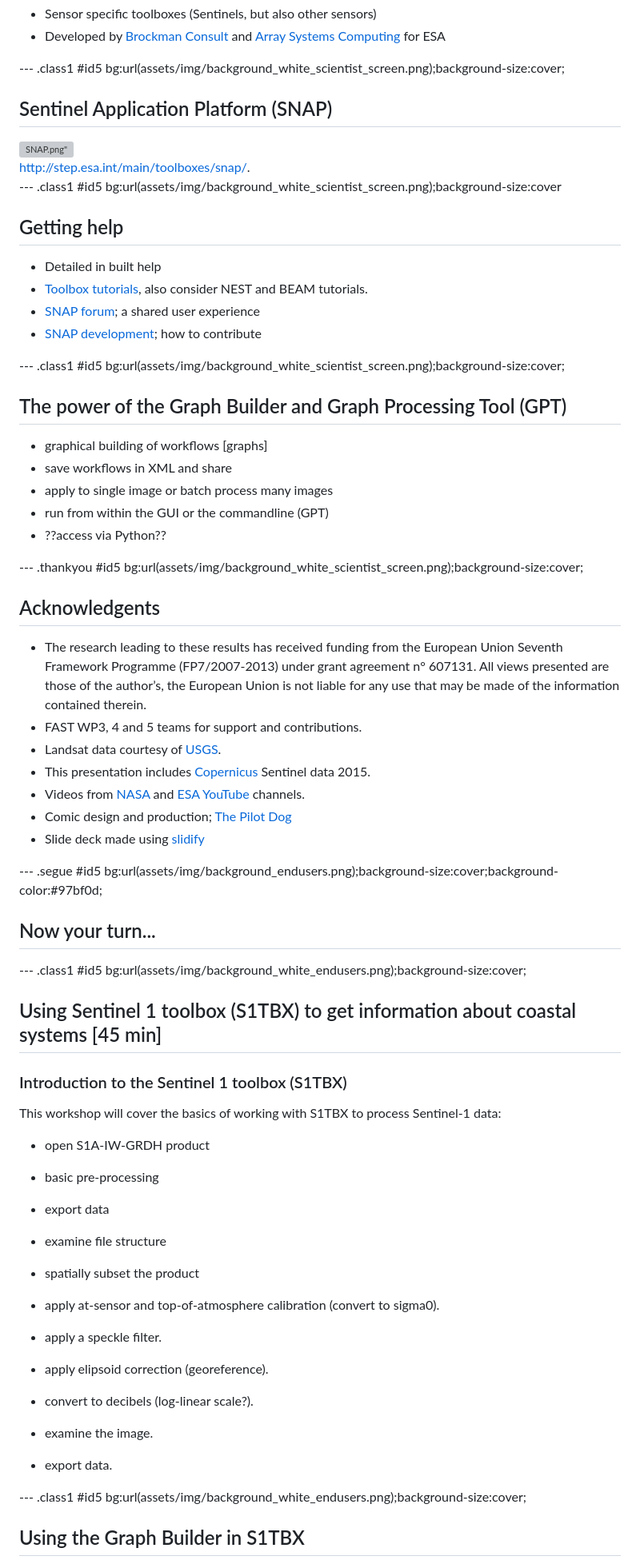
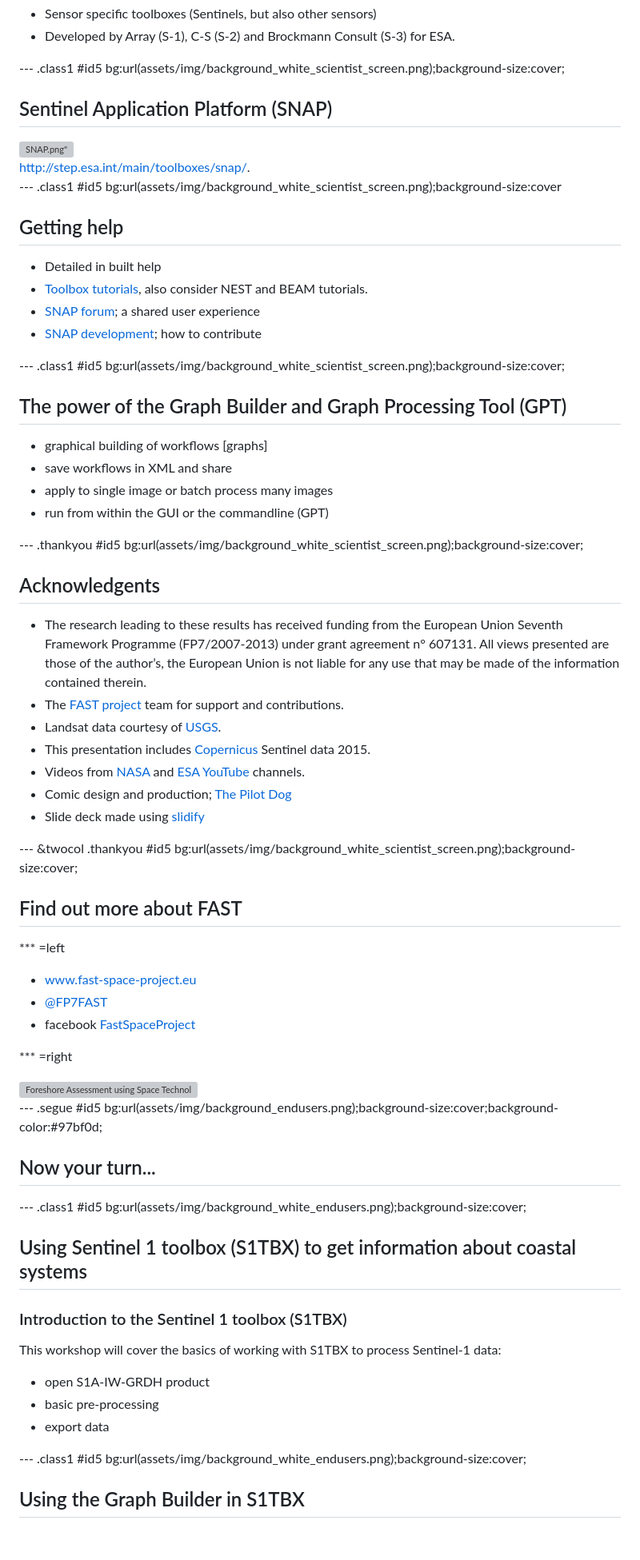
Before and after one commit to edwardpmorris/dsd_fast_teaching, a Markdown page: index.md, the part around one of its changes. Shown at 80% size. GitHub-like rendering; blank space fills up the shorter version; grey boxes are pictures that could not be loaded.

```diff
--- a/index.md
+++ b/index.md
@@ -607,5 +629,5 @@ Packages and frameworks:
 + Sensor specific toolboxes (Sentinels, but also other sensors)
-+ Developed by [Brockman Consult]() and [Array Systems Computing]() for ESA
++ Developed by Array (S-1), C-S (S-2) and Brockmann Consult (S-3) for ESA.
 
 --- .class1 #id5 bg:url(assets/img/background_white_scientist_screen.png);background-size:cover;
 
@@ -631,25 +653,38 @@ Packages and frameworks:
 + save workflows in XML and share
 + apply to single image or batch process many images
 + run from within the GUI or the commandline (GPT)
-+ ??access via Python??
 
 --- .thankyou #id5 bg:url(assets/img/background_white_scientist_screen.png);background-size:cover;
 ## Acknowledgents
 
 + The research leading to these results has received funding from the European Union Seventh Framework Programme (FP7/2007-2013) under grant agreement n° 607131. All views presented are those of the author’s, the European Union is not liable for any use that may be made of the information contained therein.
-+ FAST WP3, 4 and 5 teams for support and contributions.
++ The [FAST project](www.fast-space-project.eu) team for support and contributions.
 + Landsat data courtesy of [USGS](http://www.usgs.gov/).
 + This presentation includes [Copernicus](http://www.copernicus.eu/) Sentinel data 2015.
 + Videos from [NASA](https://www.nasa.gov/) and [ESA](www.esa.int) [YouTube](www.youtube.com) channels.
 + Comic design and production; [The Pilot Dog](www.thepilotdog.com)
 + Slide deck made using [slidify](http://slidify.org/)
 
+--- &twocol .thankyou #id5 bg:url(assets/img/background_white_scientist_screen.png);background-size:cover;
+## Find out more about FAST
+
+*** =left
+
++ www.fast-space-project.eu
++ [@FP7FAST](https://twitter.com/fp7fast)
++ facebook [FastSpaceProject](http://www.facebook.com/FastSpaceProject)
+
+*** =right
+
+<div>
+<pw><a data-flickr-embed="true"  href="https://www.flickr.com/photos/125003624@N04/16775340361/in/album-72157645545234996/" title="Foreshore Assessment using Space Technology project comic strip (EN)"><img src="https://farm8.staticflickr.com/7615/16775340361_88a99b5974_z.jpg" width="284" height="640" alt="Foreshore Assessment using Space Technology project comic strip (EN)"></a><script async src="//embedr.flickr.com/assets/client-code.js" charset="utf-8"></script></pw>
+</div>
 
 --- .segue #id5 bg:url(assets/img/background_endusers.png);background-size:cover;background-color:#97bf0d;
 ## Now your turn...
 
 --- .class1 #id5 bg:url(assets/img/background_white_endusers.png);background-size:cover;
-## Using Sentinel 1 toolbox (S1TBX) to get information about coastal systems [45 min]
+## Using Sentinel 1 toolbox (S1TBX) to get information about coastal systems
 ### Introduction to the Sentinel 1 toolbox (S1TBX)
 
 This workshop will cover the basics of working with S1TBX to process Sentinel-1 data:
@@ -657,15 +692,6 @@ This workshop will cover the basics of working with S1TBX to process Sentinel-1
 + open S1A-IW-GRDH product
 + basic pre-processing
 + export data
-
-+ examine file structure
-+ spatially subset the product
-+ apply at-sensor and top-of-atmosphere calibration (convert to sigma0).
-+ apply a speckle filter.
-+ apply elipsoid correction (georeference).
-+ convert to decibels (log-linear scale?).
-+ examine the image.
-+ export data.
 
 --- .class1 #id5 bg:url(assets/img/background_white_endusers.png);background-size:cover;
 ## Using the Graph Builder in S1TBX
```
Also changed, not shown: other parts of index.md (+88 -66 lines), assets/img/SAR-bands.png (added), assets/img/banner-bangladesh1.jpg (added), assets/img/canopy-radar.png (added), assets/img/radar-speckle.png (added), assets/img/radar-tree-height.png (added), assets/img/radar_bands.jpg (added), 2 other files.
